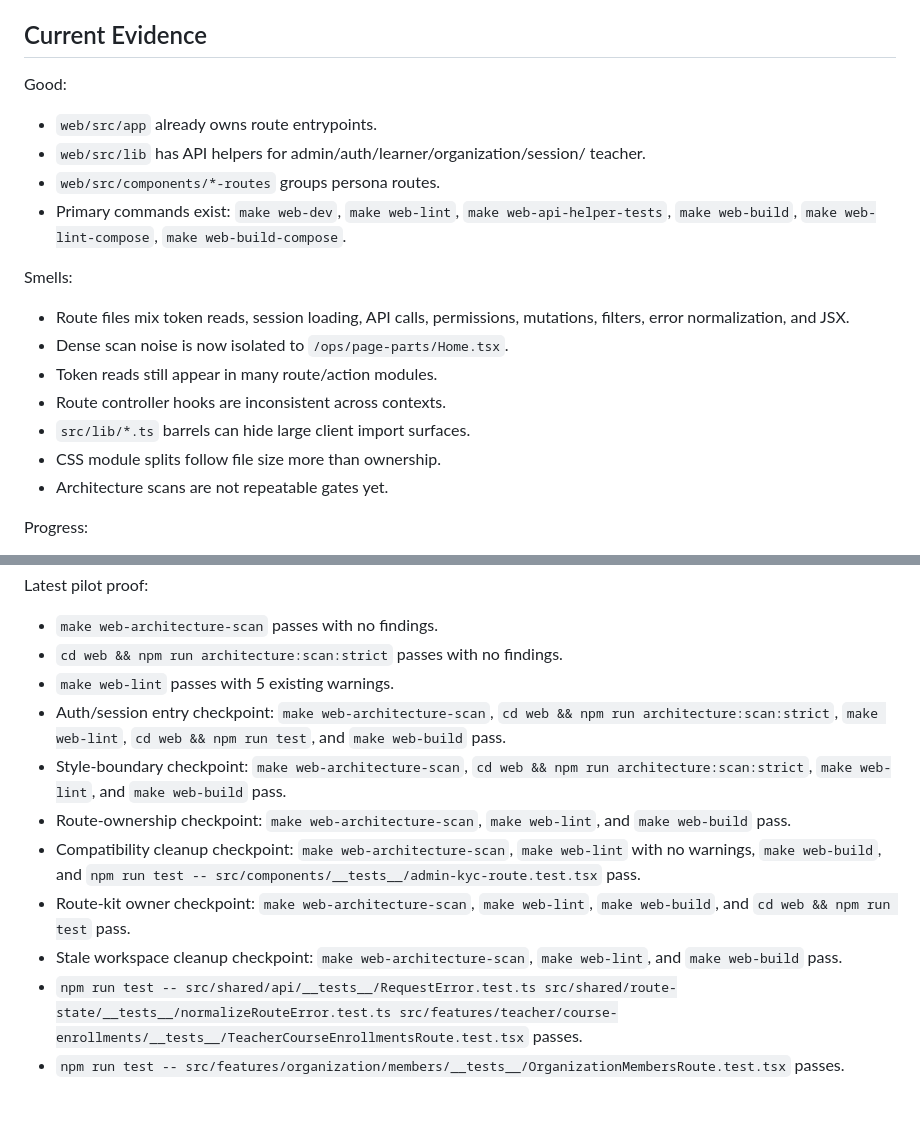
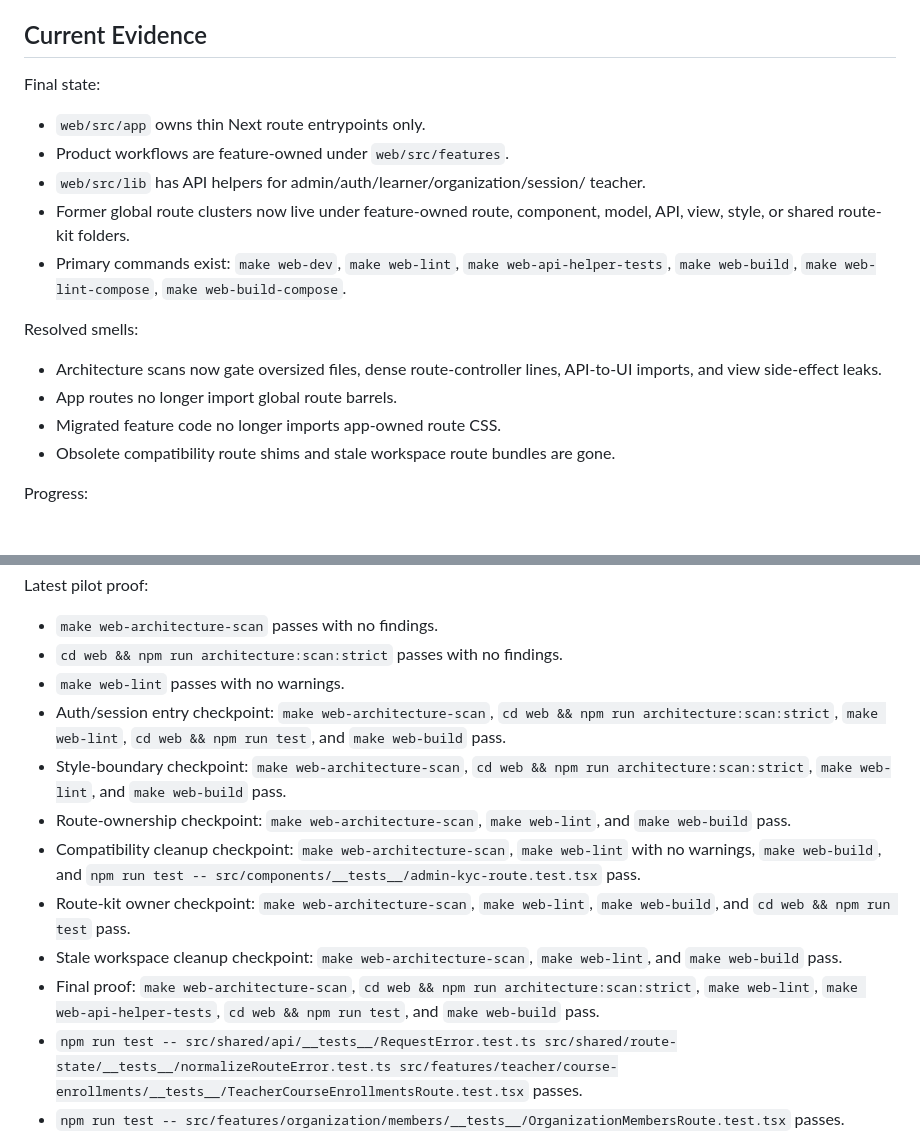
Before and after one commit to petreleon/rust-learn, a Markdown page: TODO/19-web-architecture-modularity-boundaries.md, 2 parts joined by grey strips. GitHub-like rendering; blank space fills up the shorter version.

Commit message:
Complete web architecture TODO

```diff
--- a/TODO/19-web-architecture-modularity-boundaries.md
+++ b/TODO/19-web-architecture-modularity-boundaries.md
@@ -55,26 +55,25 @@ Forbidden:
 
 ## Current Evidence
 
-Good:
+Final state:
 
-- `web/src/app` already owns route entrypoints.
+- `web/src/app` owns thin Next route entrypoints only.
+- Product workflows are feature-owned under `web/src/features`.
 - `web/src/lib` has API helpers for admin/auth/learner/organization/session/
   teacher.
-- `web/src/components/*-routes` groups persona routes.
+- Former global route clusters now live under feature-owned route, component,
+  model, API, view, style, or shared route-kit folders.
 - Primary commands exist: `make web-dev`, `make web-lint`,
   `make web-api-helper-tests`, `make web-build`, `make web-lint-compose`,
   `make web-build-compose`.
 
-Smells:
+Resolved smells:
 
-- Route files mix token reads, session loading, API calls, permissions,
-  mutations, filters, error normalization, and JSX.
-- Dense scan noise is now isolated to `/ops/page-parts/Home.tsx`.
-- Token reads still appear in many route/action modules.
-- Route controller hooks are inconsistent across contexts.
-- `src/lib/*.ts` barrels can hide large client import surfaces.
-- CSS module splits follow file size more than ownership.
-- Architecture scans are not repeatable gates yet.
+- Architecture scans now gate oversized files, dense route-controller lines,
+  API-to-UI imports, and view side-effect leaks.
+- App routes no longer import global route barrels.
+- Migrated feature code no longer imports app-owned route CSS.
+- Obsolete compatibility route shims and stale workspace route bundles are gone.
 
 Progress:
 
@@ -224,7 +223,7 @@ Latest pilot proof:
 
 - `make web-architecture-scan` passes with no findings.
 - `cd web && npm run architecture:scan:strict` passes with no findings.
-- `make web-lint` passes with 5 existing warnings.
+- `make web-lint` passes with no warnings.
 - Auth/session entry checkpoint:
   `make web-architecture-scan`, `cd web && npm run architecture:scan:strict`,
   `make web-lint`, `cd web && npm run test`, and `make web-build` pass.
@@ -242,6 +241,10 @@ Latest pilot proof:
   `cd web && npm run test` pass.
 - Stale workspace cleanup checkpoint:
   `make web-architecture-scan`, `make web-lint`, and `make web-build` pass.
+- Final proof:
+  `make web-architecture-scan`, `cd web && npm run architecture:scan:strict`,
+  `make web-lint`, `make web-api-helper-tests`, `cd web && npm run test`, and
+  `make web-build` pass.
 - `npm run test -- src/shared/api/__tests__/RequestError.test.ts src/shared/route-state/__tests__/normalizeRouteError.test.ts src/features/teacher/course-enrollments/__tests__/TeacherCourseEnrollmentsRoute.test.tsx`
   passes.
 - `npm run test -- src/features/organization/members/__tests__/OrganizationMembersRoute.test.tsx`
```
Also changed, not shown: other parts of TODO/19-web-architecture-modularity-boundaries.md (+4 -4 lines).
